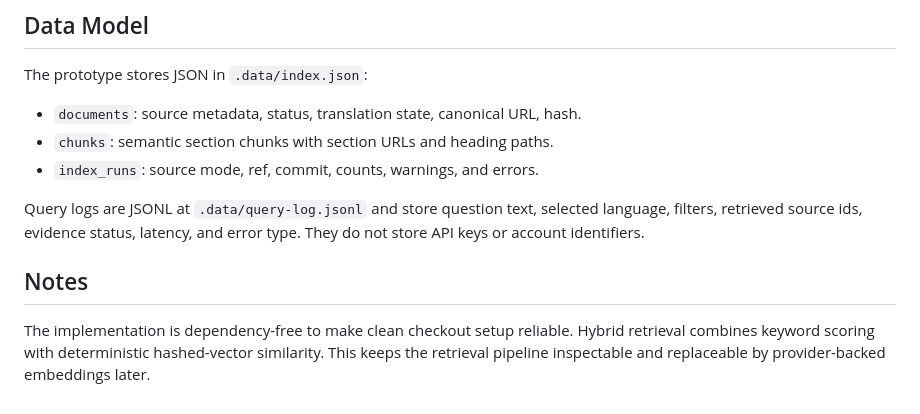
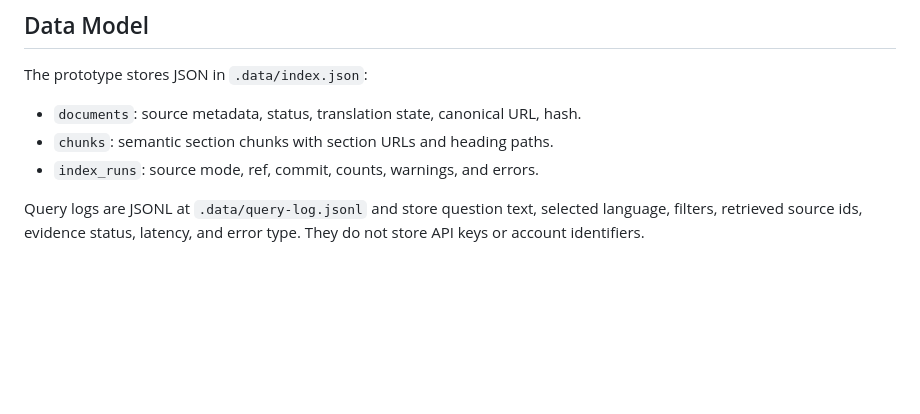
Before and after one commit to xfq/i18n-drafts-assistant, a Markdown page: README.md, the part around the change. Rendered like a GitHub page; blank space fills up the shorter version.

Commit message:
Remove notes section from README

```diff
--- a/README.md
+++ b/README.md
@@ -105,7 +105,3 @@ The prototype stores JSON in `.data/index.json`:
 - `index_runs`: source mode, ref, commit, counts, warnings, and errors.
 
 Query logs are JSONL at `.data/query-log.jsonl` and store question text, selected language, filters, retrieved source ids, evidence status, latency, and error type. They do not store API keys or account identifiers.
-
-## Notes
-
-The implementation is dependency-free to make clean checkout setup reliable. Hybrid retrieval combines keyword scoring with deterministic hashed-vector similarity. This keeps the retrieval pipeline inspectable and replaceable by provider-backed embeddings later.
```
